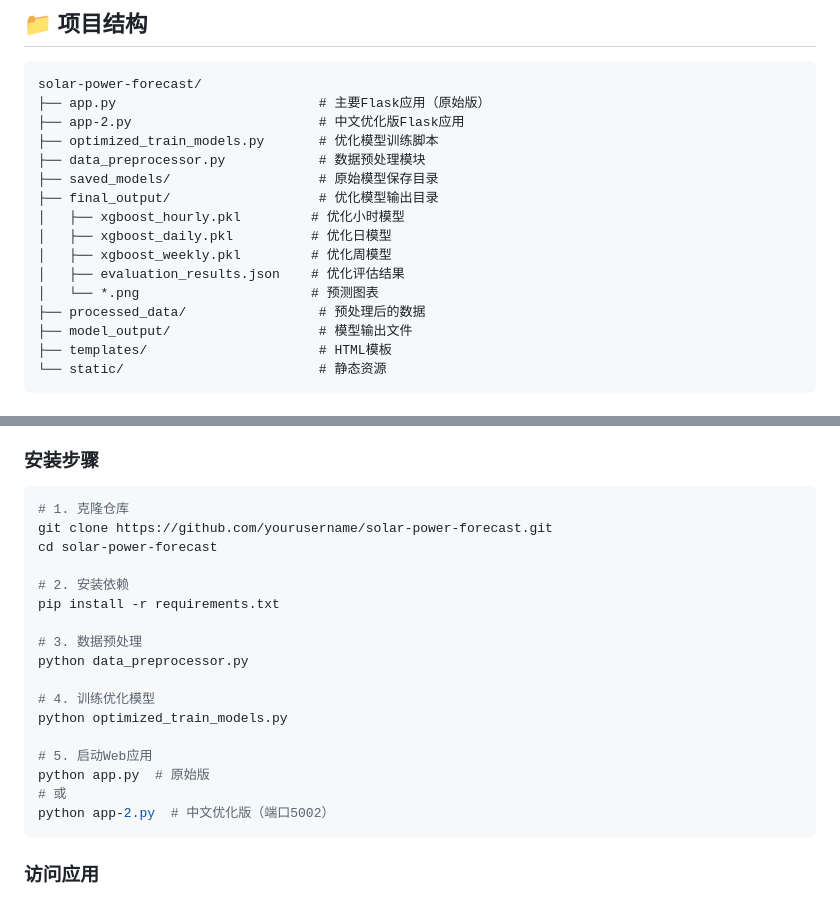
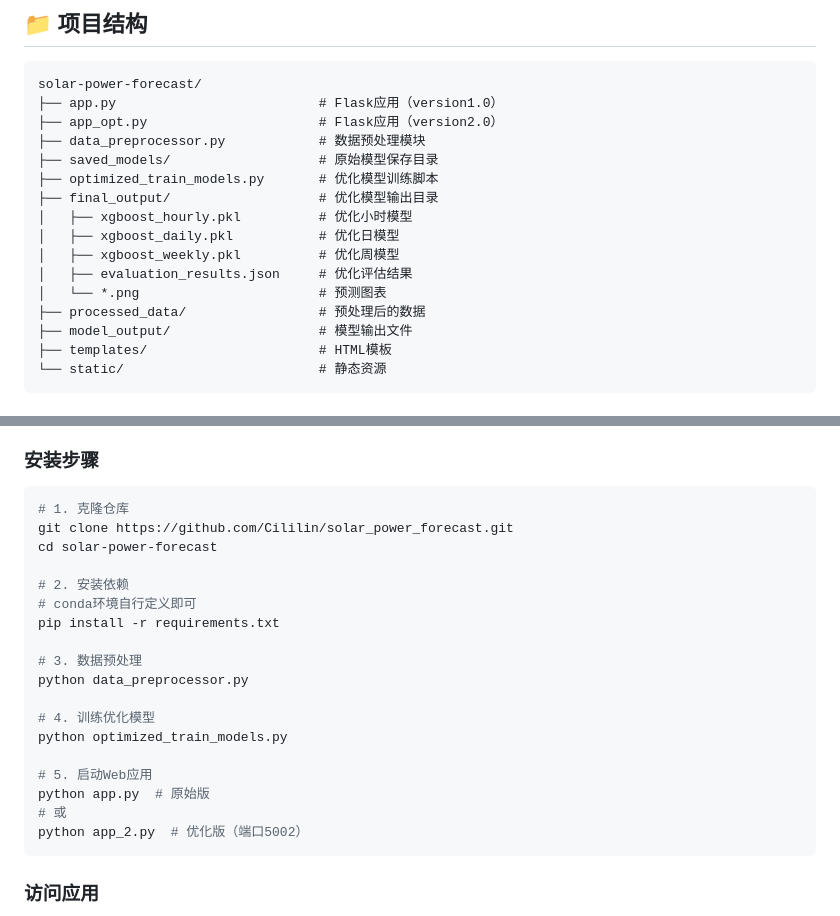
Before and after one commit to Cililin/solar_power_forecast, a Markdown page: README.md, 2 parts joined by grey strips. Rendered like a GitHub page.

Commit message:
更新README.md文件

````diff
--- a/README.md
+++ b/README.md
@@ -10,17 +10,17 @@
 
 ```
 solar-power-forecast/
-├── app.py                          # 主要Flask应用（原始版）
-├── app-2.py                        # 中文优化版Flask应用
-├── optimized_train_models.py       # 优化模型训练脚本
+├── app.py                          # Flask应用（version1.0）
+├── app_opt.py                      # Flask应用（version2.0）
 ├── data_preprocessor.py            # 数据预处理模块
 ├── saved_models/                   # 原始模型保存目录
+├── optimized_train_models.py       # 优化模型训练脚本
 ├── final_output/                   # 优化模型输出目录
-│   ├── xgboost_hourly.pkl         # 优化小时模型
-│   ├── xgboost_daily.pkl          # 优化日模型
-│   ├── xgboost_weekly.pkl         # 优化周模型
-│   ├── evaluation_results.json    # 优化评估结果
-│   └── *.png                      # 预测图表
+│   ├── xgboost_hourly.pkl          # 优化小时模型
+│   ├── xgboost_daily.pkl           # 优化日模型
+│   ├── xgboost_weekly.pkl          # 优化周模型
+│   ├── evaluation_results.json     # 优化评估结果
+│   └── *.png                       # 预测图表
 ├── processed_data/                 # 预处理后的数据
 ├── model_output/                   # 模型输出文件
 ├── templates/                      # HTML模板
@@ -89,10 +89,11 @@ pip install -r requirements.txt
 ### 安装步骤
 ```bash
 # 1. 克隆仓库
-git clone https://github.com/yourusername/solar-power-forecast.git
+git clone https://github.com/Cililin/solar_power_forecast.git
 cd solar-power-forecast
 
 # 2. 安装依赖
+# conda环境自行定义即可
 pip install -r requirements.txt
 
 # 3. 数据预处理
@@ -104,7 +105,7 @@ python optimized_train_models.py
 # 5. 启动Web应用
 python app.py  # 原始版
 # 或
-python app-2.py  # 中文优化版（端口5002）
+python app_2.py  # 优化版（端口5002）
 ```
 
 ### 访问应用
````
